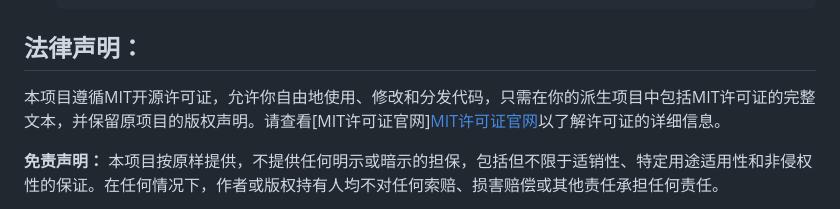
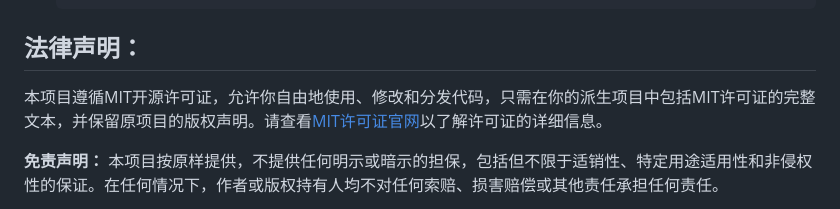
Before and after one commit to Tracy-Reznik/web_spider_manager, a Markdown page: README.md, the part around the change. GitHub-like rendering.

Commit message:
文档与声明

```diff
--- a/README.md
+++ b/README.md
@@ -128,7 +128,7 @@ Web数据爬取综合分析管理平台是一个使用Python 3.8、Django、Requ
 
 ## 法律声明：
 
-本项目遵循MIT开源许可证，允许你自由地使用、修改和分发代码，只需在你的派生项目中包括MIT许可证的完整文本，并保留原项目的版权声明。请查看[MIT许可证官网][MIT许可证官网](https://mit-license.org/)以了解许可证的详细信息。
+本项目遵循MIT开源许可证，允许你自由地使用、修改和分发代码，只需在你的派生项目中包括MIT许可证的完整文本，并保留原项目的版权声明。请查看[MIT许可证官网](https://mit-license.org/)以了解许可证的详细信息。
 
 **免责声明：** 本项目按原样提供，不提供任何明示或暗示的担保，包括但不限于适销性、特定用途适用性和非侵权性的保证。在任何情况下，作者或版权持有人均不对任何索赔、损害赔偿或其他责任承担任何责任。
 
```
